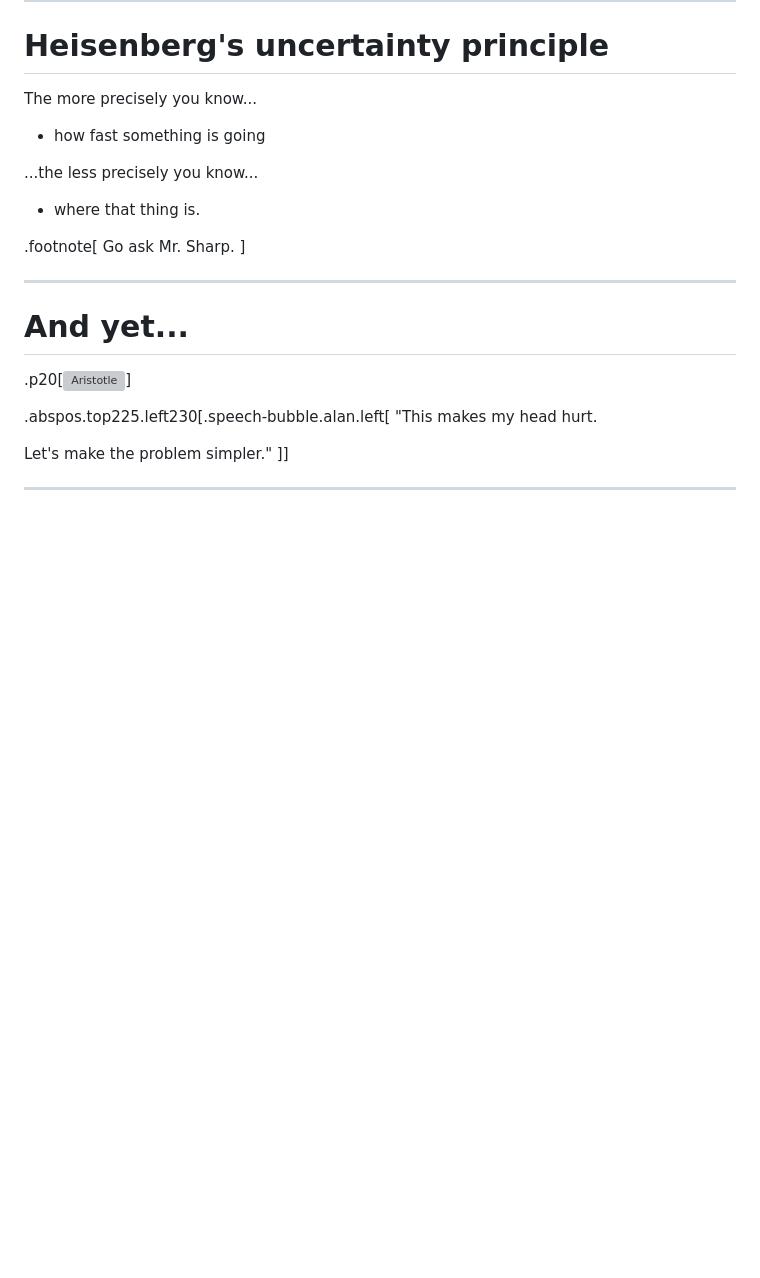
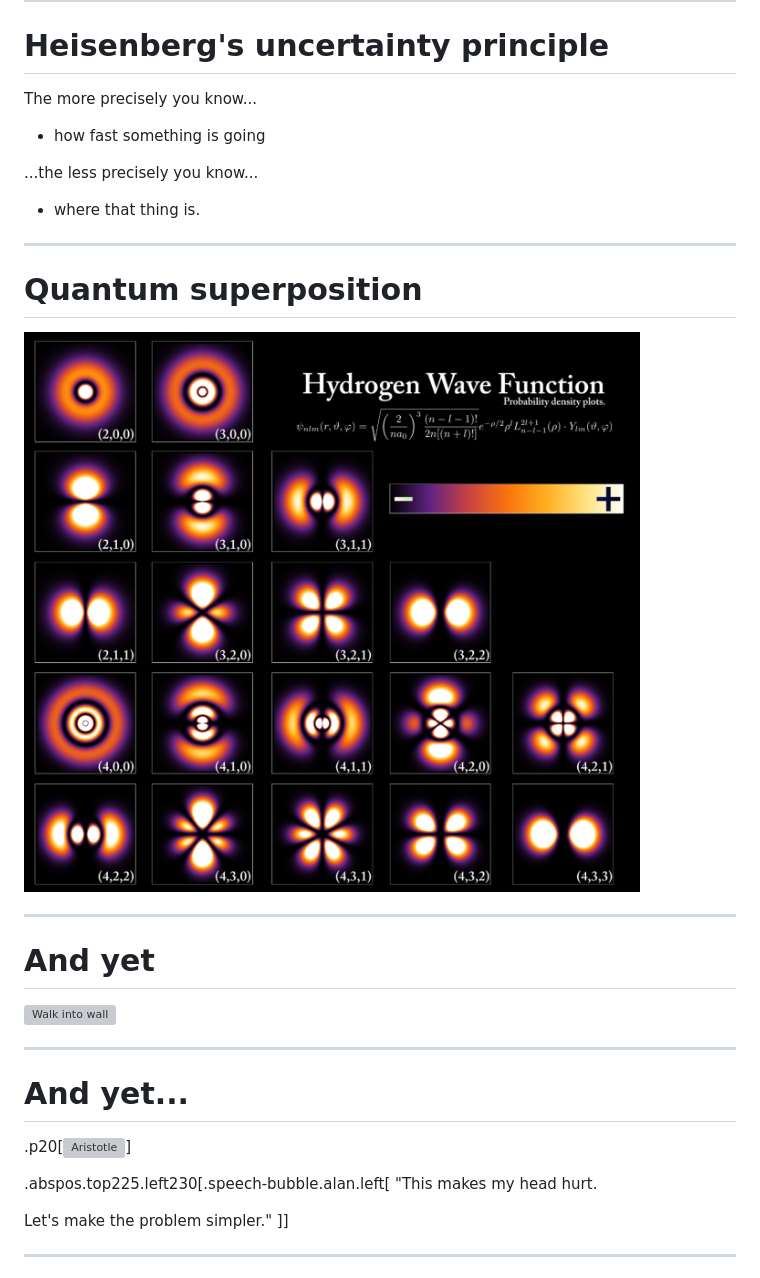
Before and after one commit to nikomatsakis/math-is-more-than-numbers, a Markdown page: index.md, the part around the change printed below. Drawn GitHub-style; pictures changed too: images/superposition.png (added); blank space fills up the shorter version; grey boxes are pictures that could not be loaded.

```diff
--- a/index.md
+++ b/index.md
@@ -308,10 +308,17 @@ The more precisely you know...
 ...the less precisely you know...
 
 * where that thing is.
+---
 
-.footnote[
-    Go ask Mr. Sharp.
-]
+# Quantum superposition
+
+![](./images/superposition.png)
+
+---
+
+# And yet
+
+![Walk into wall](./images/walk-into-wall.gif)
 
 ---
 
```
Also changed, not shown: other parts of index.md (+76 -2 lines), 1 other file.
